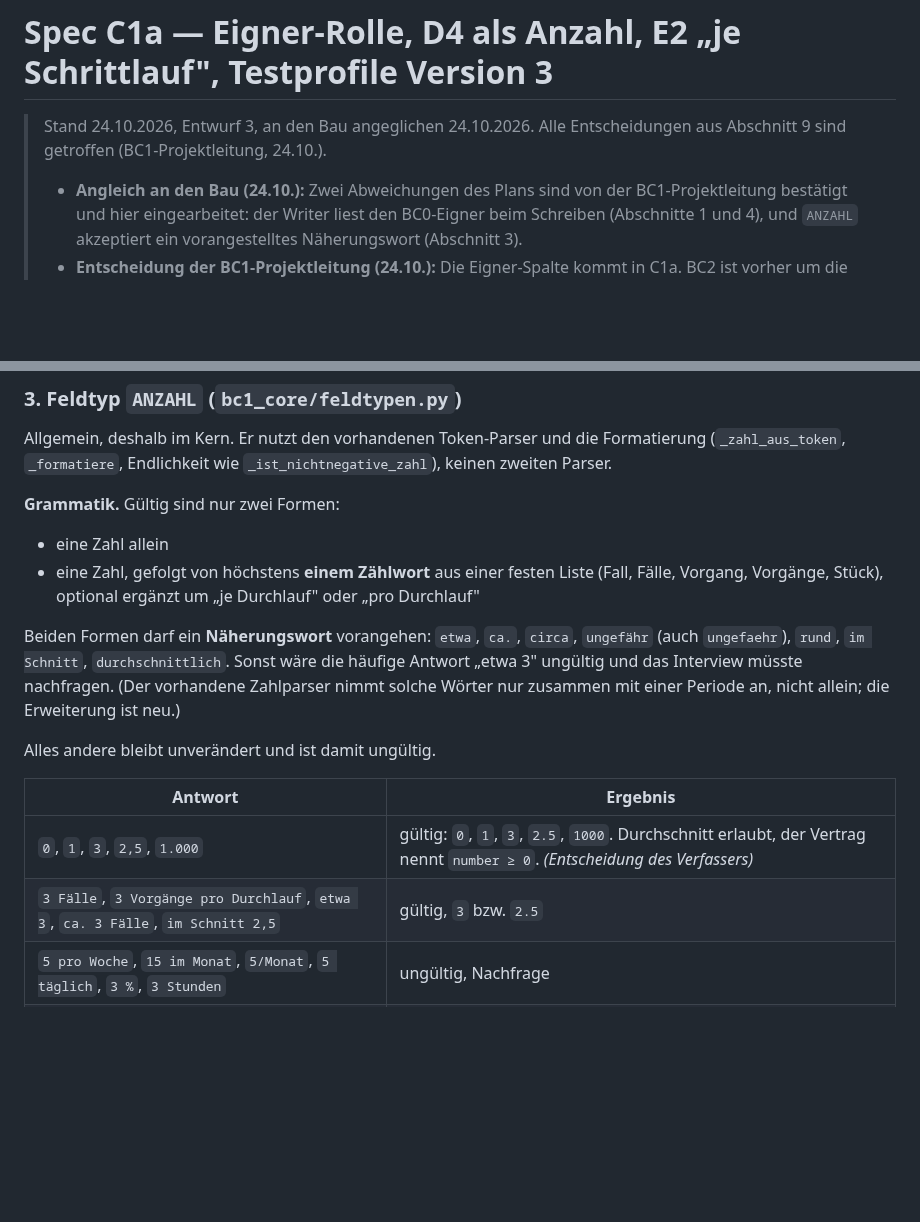
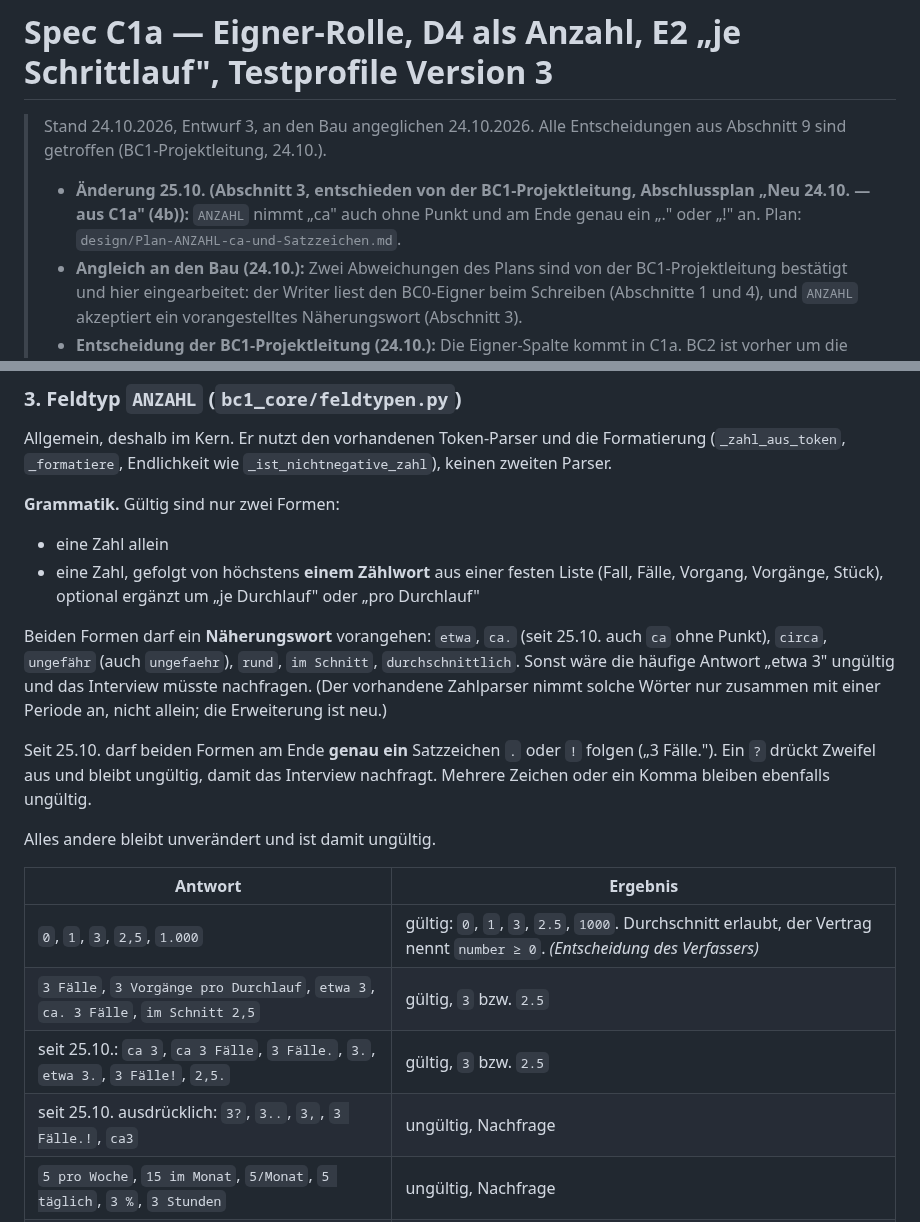
Before and after one commit to pg-coe-kmu/coe-factory, a Markdown page: bc1-context-discovery/design/Spec-C1a-Eigner-und-Version3.md, 2 parts joined by grey strips. GitHub-like rendering; blank space fills up the shorter version.

Commit message:
docs(bc1): ANZAHL — Spec C1a Abschnitt 3 und Abschlussplan (4b)
Co-Authored-By: Claude Opus 5.5 <noreply@anthropic.com>

```diff
--- a/bc1-context-discovery/design/Spec-C1a-Eigner-und-Version3.md
+++ b/bc1-context-discovery/design/Spec-C1a-Eigner-und-Version3.md
@@ -1,6 +1,7 @@
 # Spec C1a — Eigner-Rolle, D4 als Anzahl, E2 „je Schrittlauf", Testprofile Version 3
 
 > Stand 24.10.2026, Entwurf 3, an den Bau angeglichen 24.10.2026. Alle Entscheidungen aus Abschnitt 9 sind getroffen (BC1-Projektleitung, 24.10.).
+> - **Änderung 25.10. (Abschnitt 3, entschieden von der BC1-Projektleitung, Abschlussplan „Neu 24.10. — aus C1a" (4b)):** `ANZAHL` nimmt „ca" auch ohne Punkt und am Ende genau ein „." oder „!" an. Plan: `design/Plan-ANZAHL-ca-und-Satzzeichen.md`.
 > - **Angleich an den Bau (24.10.):** Zwei Abweichungen des Plans sind von der BC1-Projektleitung bestätigt und hier eingearbeitet: der Writer liest den BC0-Eigner beim Schreiben (Abschnitte 1 und 4), und `ANZAHL` akzeptiert ein vorangestelltes Näherungswort (Abschnitt 3).
 > - **Entscheidung der BC1-Projektleitung (24.10.):** Die Eigner-Spalte kommt in C1a. BC2 ist vorher um die Korrektur des README-Satzes gebeten worden (#286, Kommentar vom 24.10.).
 > - **Nachtrag 24.10. abends (ändert 9.1 und 9.5):** BC2 hat in #286 nicht geantwortet, BC0 hat die Lesart aus 9.1 nicht bestätigt. Die BC1-Projektleitung hat entschieden, von Zustimmung auszugehen: Der Vertrag ist als Fassung 1.4 mitgeändert, gemergt wird ohne Warten. Widerspricht BC2 oder BC0, zieht BC1 nach. Beide sind informiert (#286, #206).
@@ -99,7 +100,9 @@ Allgemein, deshalb im Kern. Er nutzt den vorhandenen Token-Parser und die Format
 - eine Zahl allein
 - eine Zahl, gefolgt von höchstens **einem Zählwort** aus einer festen Liste (Fall, Fälle, Vorgang, Vorgänge, Stück), optional ergänzt um „je Durchlauf" oder „pro Durchlauf"
 
-Beiden Formen darf ein **Näherungswort** vorangehen: `etwa`, `ca.`, `circa`, `ungefähr` (auch `ungefaehr`), `rund`, `im Schnitt`, `durchschnittlich`. Sonst wäre die häufige Antwort „etwa 3" ungültig und das Interview müsste nachfragen. (Der vorhandene Zahlparser nimmt solche Wörter nur zusammen mit einer Periode an, nicht allein; die Erweiterung ist neu.)
+Beiden Formen darf ein **Näherungswort** vorangehen: `etwa`, `ca.` (seit 25.10. auch `ca` ohne Punkt), `circa`, `ungefähr` (auch `ungefaehr`), `rund`, `im Schnitt`, `durchschnittlich`. Sonst wäre die häufige Antwort „etwa 3" ungültig und das Interview müsste nachfragen. (Der vorhandene Zahlparser nimmt solche Wörter nur zusammen mit einer Periode an, nicht allein; die Erweiterung ist neu.)
+
+Seit 25.10. darf beiden Formen am Ende **genau ein** Satzzeichen `.` oder `!` folgen („3 Fälle."). Ein `?` drückt Zweifel aus und bleibt ungültig, damit das Interview nachfragt. Mehrere Zeichen oder ein Komma bleiben ebenfalls ungültig.
 
 Alles andere bleibt unverändert und ist damit ungültig.
 
@@ -107,6 +110,8 @@ Alles andere bleibt unverändert und ist damit ungültig.
 |---|---|
 | `0`, `1`, `3`, `2,5`, `1.000` | gültig: `0`, `1`, `3`, `2.5`, `1000`. Durchschnitt erlaubt, der Vertrag nennt `number ≥ 0`. *(Entscheidung des Verfassers)* |
 | `3 Fälle`, `3 Vorgänge pro Durchlauf`, `etwa 3`, `ca. 3 Fälle`, `im Schnitt 2,5` | gültig, `3` bzw. `2.5` |
+| seit 25.10.: `ca 3`, `ca 3 Fälle`, `3 Fälle.`, `3.`, `etwa 3.`, `3 Fälle!`, `2,5.` | gültig, `3` bzw. `2.5` |
+| seit 25.10. ausdrücklich: `3?`, `3..`, `3,`, `3 Fälle.!`, `ca3` | ungültig, Nachfrage |
 | `5 pro Woche`, `15 im Monat`, `5/Monat`, `5 täglich`, `3 %`, `3 Stunden` | ungültig, Nachfrage |
 | `-1`, leer, zwei Zahlen, Überlauf (nicht endlich) | ungültig |
 
```
Also changed, not shown: bc1-context-discovery/design/Abschlussplan-BC1.md (+3 -3 lines), bc1-context-discovery/design/Plan-ANZAHL-ca-und-Satzzeichen.md (+1 -0 lines).
